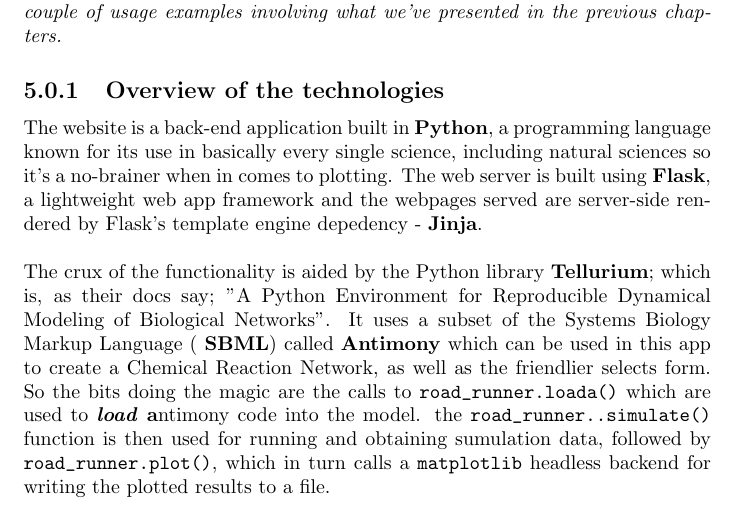
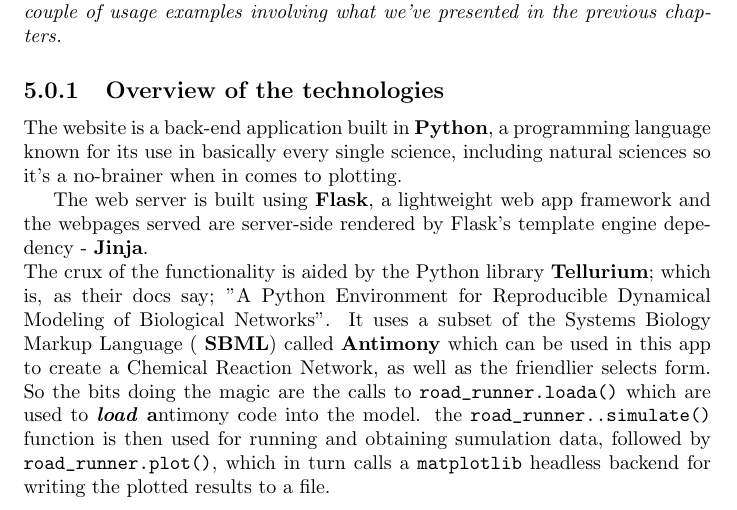
Before and after one commit to viktorashi/bachelor-thesis, a LaTeX thesis (main.tex, which reads chapters/chapter5_webapp.tex): part of page 20 of 26, cut so that both start at the same text. Compiled offline with pdfLaTeX; a LaTeX package or settings file that is missing is left out.

Commit message:
okook mai multe din astea de overunderfull

```diff
--- a/chapters/chapter5_webapp.tex
+++ b/chapters/chapter5_webapp.tex
@@ -6,13 +6,15 @@
 
 \subsection{Overview of the technologies}
 The website is a back-end application built in \textbf{Python}, a programming language known for its use in basically every single science, including natural sciences so it's a no-brainer when in comes to plotting.
-The web server is built using \textbf{Flask}, a lightweight web app framework and the webpages served are server-side rendered by Flask's template engine depedency - \textbf{Jinja}.\\
+
+The web server is built using \textbf{Flask}, a lightweight web app framework and the webpages served are server-side rendered by Flask's template engine depedency - \textbf{Jinja}.
 \\
 The crux of the functionality is aided by the Python library \textbf{Tellurium}; which is, as their docs say; "A Python Environment for Reproducible Dynamical Modeling of Biological Networks". It uses a subset of the Systems Biology Markup Language ( \textbf{SBML}) called \textbf{Antimony} which can be used in this app to create a Chemical Reaction Network, as well as the friendlier selects form. So the bits doing the magic are the calls to \verb|road_runner.loada()| which are used to \textbf{\textit{load}}    \textbf{a}ntimony code into the model.
 the \verb|road_runner..simulate()| function is then used for running and obtaining sumulation data, followed by \verb|road_runner.plot()|, which in turn calls a \verb|matplotlib| headless backend for writing the plotted results to a file.
 
 \subsection{Running it}
 As explained in the \verb|README| of \href{https://github.com/viktorashi/Open-CoNtRol}{the project}, running locally is done automatically by the \verb|run_script.sh|, which figures out your machine's local IP, sets the required environment variables and runs \\
+
 \verb|flask --debug run --host="$ip"|. Output regarding traffic to the server as well as internal workings of the app will now be redirected to \verb|stdout| of the terminal. \\\\\\\\\\
 All the user has to do beforehand is:
 
```
Also changed, not shown: chapters/chapter4.tex (+1 -1 lines). Lines whose indentation alone changed are shown as unchanged.
